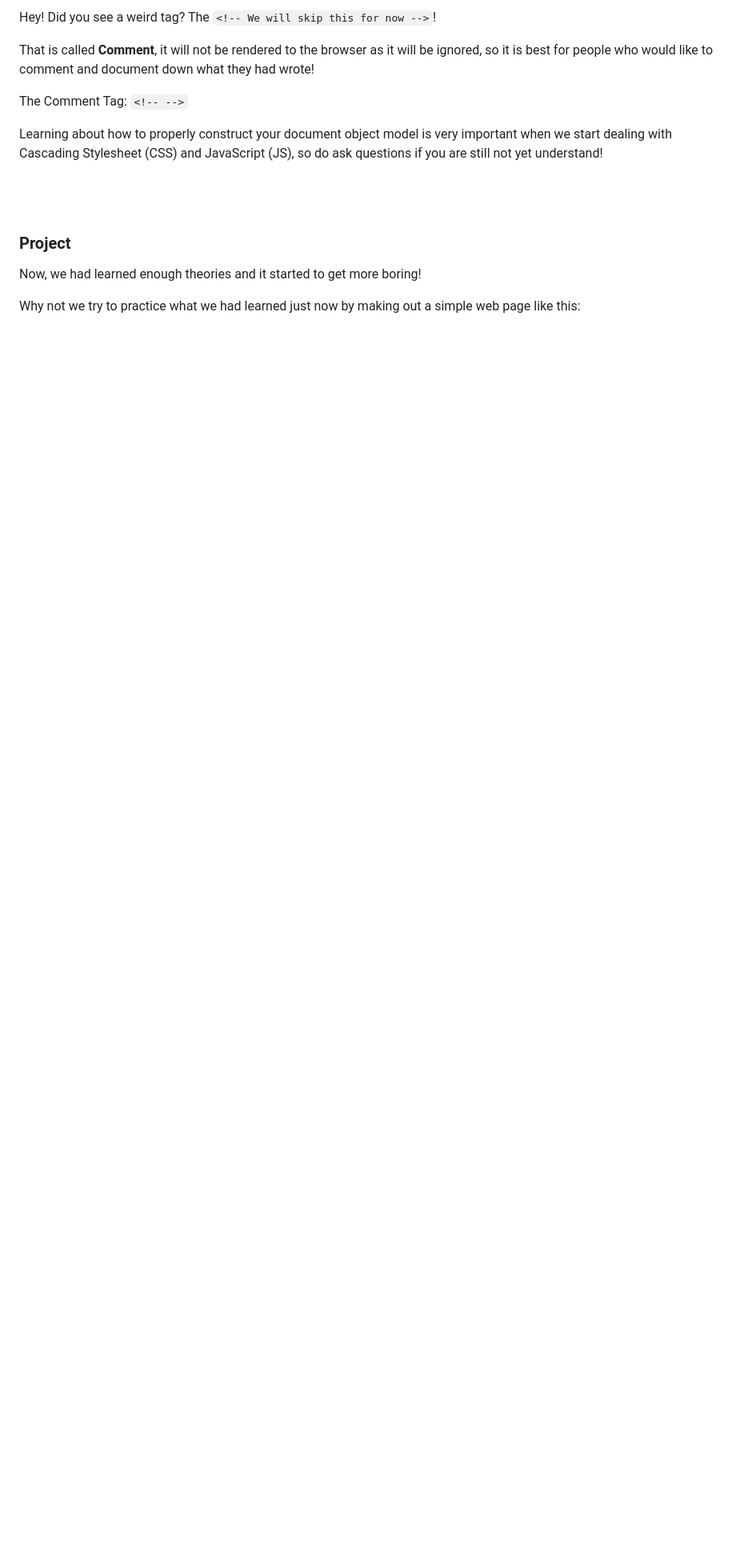
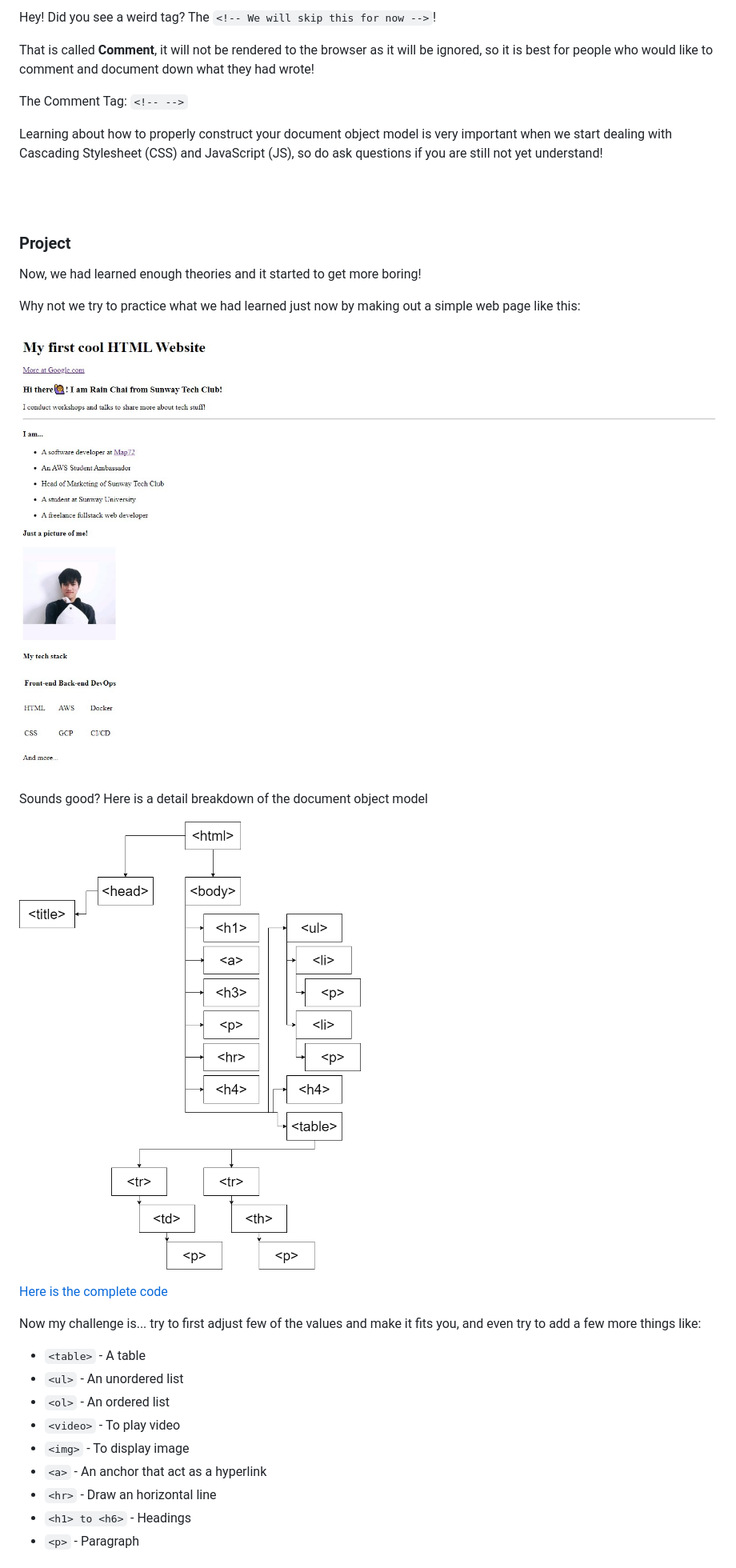
Before and after one commit to sunwaytechclub/STC-x-AIESEC-SpeakUp-Workshops-2020, a Markdown page: html/README.md, the part around the change printed below. Shown: that part at 80% size. Drawn GitHub-style; pictures changed too: html/assets/output.jpg (added), html/assets/prac-2.png (added); blank space fills up the shorter version.

Commit message:
completed HTML workshop

```diff
--- a/html/README.md
+++ b/html/README.md
@@ -436,3 +436,24 @@ Learning about how to properly construct your document object model is very impo
 Now, we had learned enough theories and it started to get more boring!
 
 Why not we try to practice what we had learned just now by making out a simple web page like this:
+
+![output](/html/assets/output.jpg)
+
+Sounds good? Here is a detail breakdown of the document object model
+
+![prac-2](/html/assets/prac-2.png)
+
+[Here is the complete code](/html/projects/index.html)
+
+Now my challenge is... try to first adjust few of the values and make it fits you, and even try to add a few more things like:
+
+- `<table>` - A table
+- `<ul>` - An unordered list
+- `<ol>` - An ordered list
+- `<video>` - To play video
+- `<img>` - To display image
+- `<a>` - An anchor that act as a hyperlink
+- `<hr>` - Draw an horizontal line
+- `<h1> to <h6>` - Headings
+- `<p>` - Paragraph
+
```
Also changed, not shown: other parts of html/README.md (+30 -2 lines), 2 other files.
